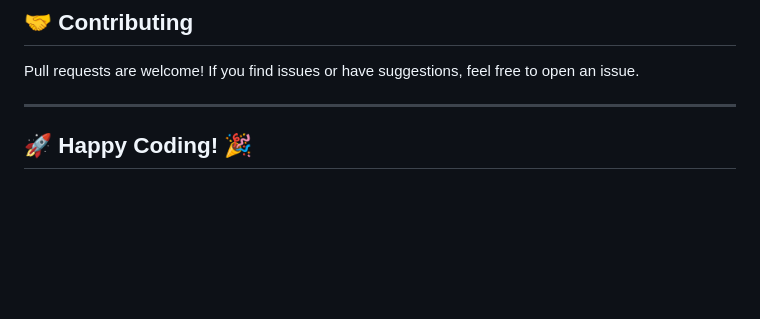
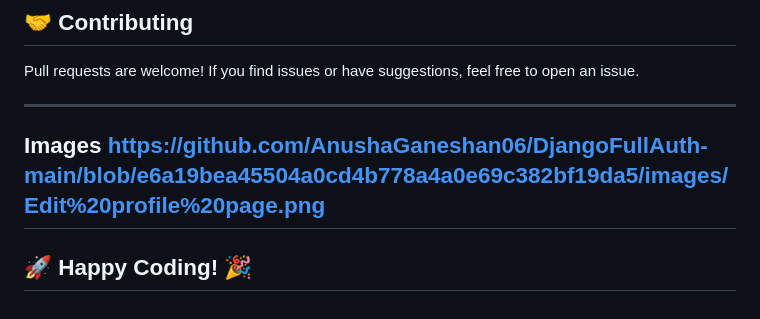
Before and after one commit to AnushaGaneshan06/DjangoFullAuth-main, a Markdown page: readme.md, the part around the change. Rendered like a GitHub page; blank space fills up the shorter version.

```diff
--- a/readme.md
+++ b/readme.md
@@ -122,5 +122,8 @@ project_root/
 Pull requests are welcome! If you find issues or have suggestions, feel free to open an issue.
 
 ---
+Images
+https://github.com/AnushaGaneshan06/DjangoFullAuth-main/blob/e6a19bea45504a0cd4b778a4a0e69c382bf19da5/images/Edit%20profile%20page.png
+----
 
 ## 🚀 Happy Coding! 🎉
```
